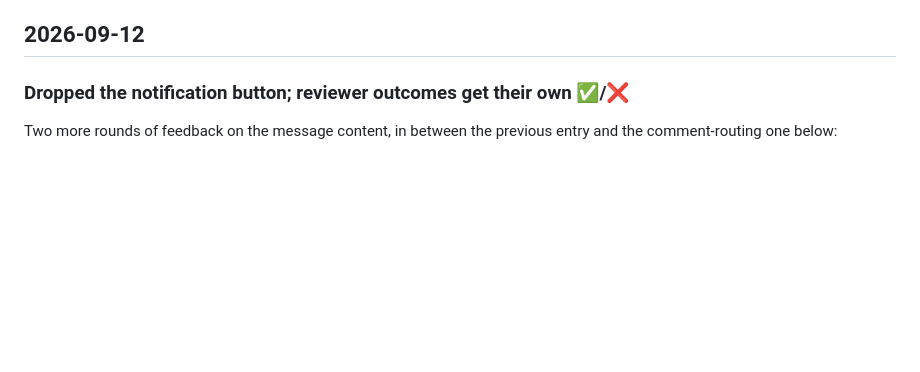
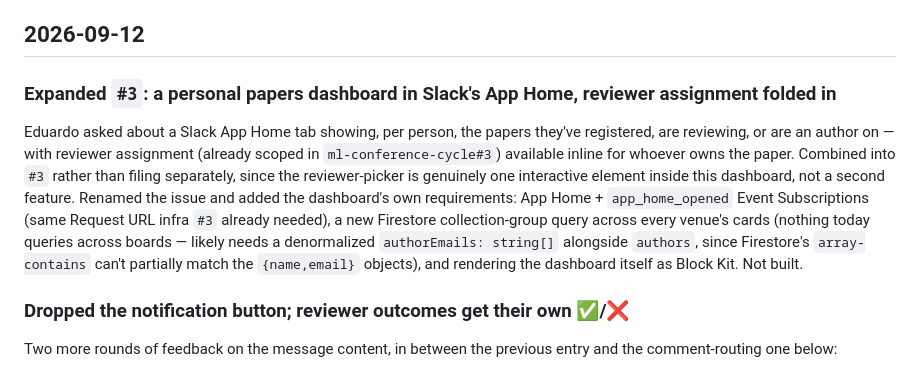
Before and after one commit to bold-lab-ai/bold-os, a Markdown page: docs/changelog.md, the part around the change. Rendered like a GitHub page; blank space fills up the shorter version.

Commit message:
Note the combined App-Home-dashboard + reviewer-assignment issue in the changelog
Expanded ml-conference-cycle#3 (renamed) to cover a personal papers
dashboard in Slack App Home, with reviewer assignment as one
interactive element inside it, per Eduardo -- combined rather than
filed as a separate issue.

Co-Authored-By: Claude Sonnet 5 <noreply@anthropic.com>

```diff
--- a/docs/changelog.md
+++ b/docs/changelog.md
@@ -3,6 +3,10 @@
 Build history of the files in this folder (`how-to-submit-a-paper.html`, `audit-board.html`, and the supporting docs — `internal-qa-review.html` was part of this suite until it was removed 2026-09-11, folded into `audit-board.html`; entries below that predate the removal still refer to it, left as-is since this is a historical record). This is a record of what was built and when — not a comparison against BOLDiquette. For how the process itself differs from BOLDiquette, and what we want changed there, see **`DIFF.md`**.
 
 ## 2026-09-12
+
+### Expanded `#3`: a personal papers dashboard in Slack's App Home, reviewer assignment folded in
+
+Eduardo asked about a Slack App Home tab showing, per person, the papers they've registered, are reviewing, or are an author on — with reviewer assignment (already scoped in `ml-conference-cycle#3`) available inline for whoever owns the paper. Combined into `#3` rather than filing separately, since the reviewer-picker is genuinely one interactive element inside this dashboard, not a second feature. Renamed the issue and added the dashboard's own requirements: App Home + `app_home_opened` Event Subscriptions (same Request URL infra `#3` already needed), a new Firestore collection-group query across every venue's cards (nothing today queries across boards — likely needs a denormalized `authorEmails: string[]` alongside `authors`, since Firestore's `array-contains` can't partially match the `{name,email}` objects), and rendering the dashboard itself as Block Kit. Not built.
 
 ### Dropped the notification button; reviewer outcomes get their own ✅/❌
 
```
